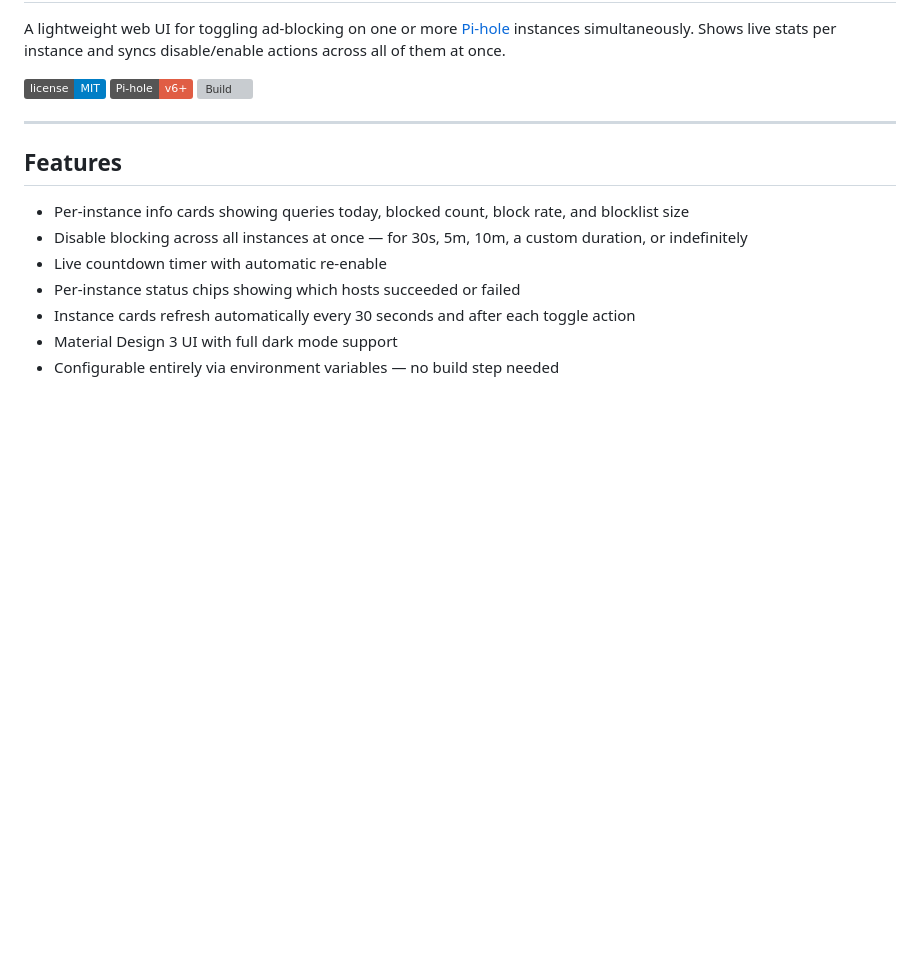
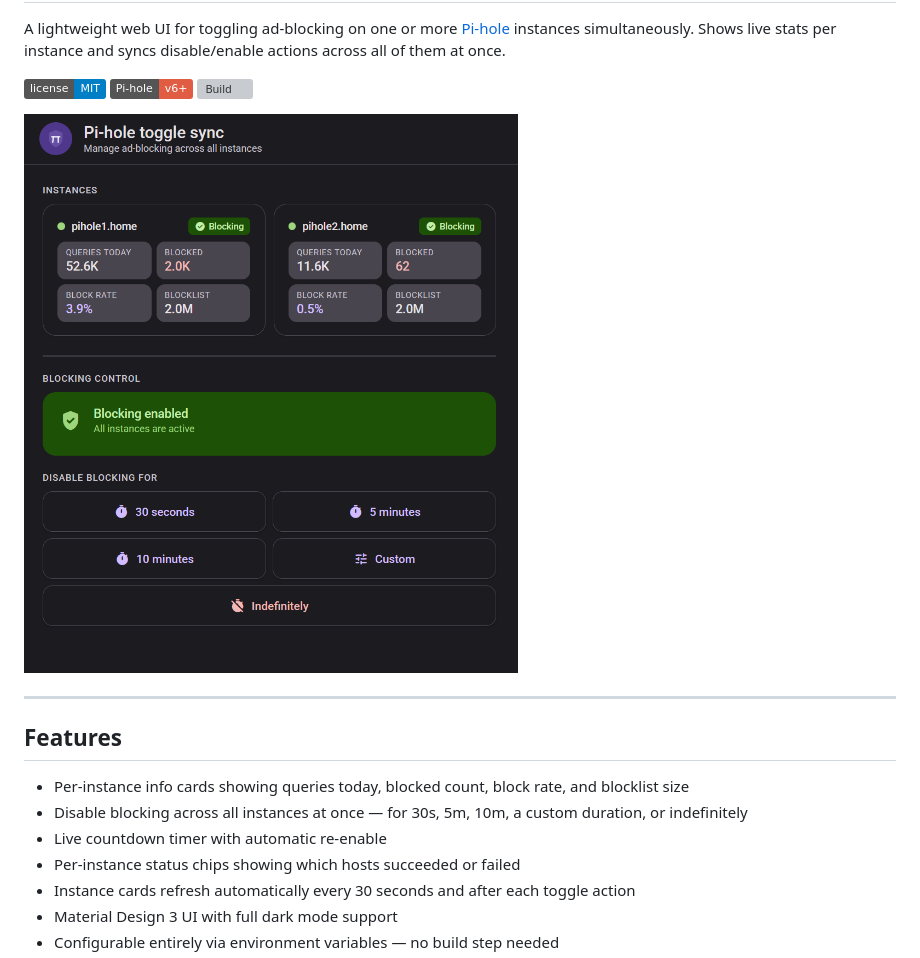
Before and after one commit to bartekmp/pihole-toggle-sync, a Markdown page: README.md, the part around the change printed below. GitHub-like rendering; pictures changed too: pts.png (added); badges without logos; blank space fills up the shorter version; grey boxes are pictures that could not be loaded.

Commit message:
fix: add screenshot

```diff
--- a/README.md
+++ b/README.md
@@ -5,6 +5,8 @@ A lightweight web UI for toggling ad-blocking on one or more [Pi-hole](https://p
 ![License](https://img.shields.io/badge/license-MIT-blue)
 ![Pi-hole](https://img.shields.io/badge/Pi--hole-v6%2B-red)
 ![Build](https://github.com/bartekmp/pihole-toggle-sync/actions/workflows/publish.yml/badge.svg)
+
+![Pi-hole Toggle Sync screenshot](pts.png)
 
 ---
 
```
Also changed, not shown: other parts of README.md (+1 -1 lines).
